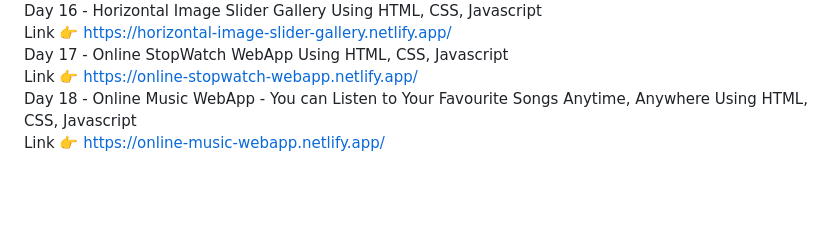
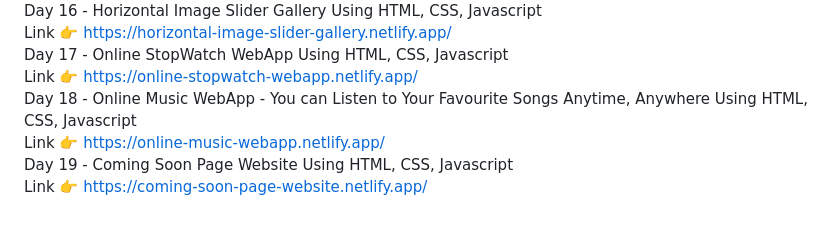
Before and after one commit to Nitish105/30-Days-30-Projects, a Markdown page: README.md, the part around the change. Drawn GitHub-style; blank space fills up the shorter version.

```diff
--- a/README.md
+++ b/README.md
@@ -53,5 +53,8 @@ Day 16 - Horizontal Image Slider Gallery Using HTML, CSS, Javascript <br>
 Day 17 - Online StopWatch WebApp Using HTML, CSS, Javascript <br>
         Link 👉 https://online-stopwatch-webapp.netlify.app/
         <br>
-Day 18 - Online Music WebApp - You can Listen to Your Favourite Songs Anytime, Anywhere Using HTML, CSS, Javascript <br>
+Day 18 - Online Music WebApp - You can Listen to Your Favourite Songs Anytime, Anywhere Using            HTML, CSS, Javascript <br>
         Link 👉 https://online-music-webapp.netlify.app/
+        <br>
+Day 19 - Coming Soon Page Website Using HTML, CSS, Javascript <br>
+        Link 👉 https://coming-soon-page-website.netlify.app/
```
